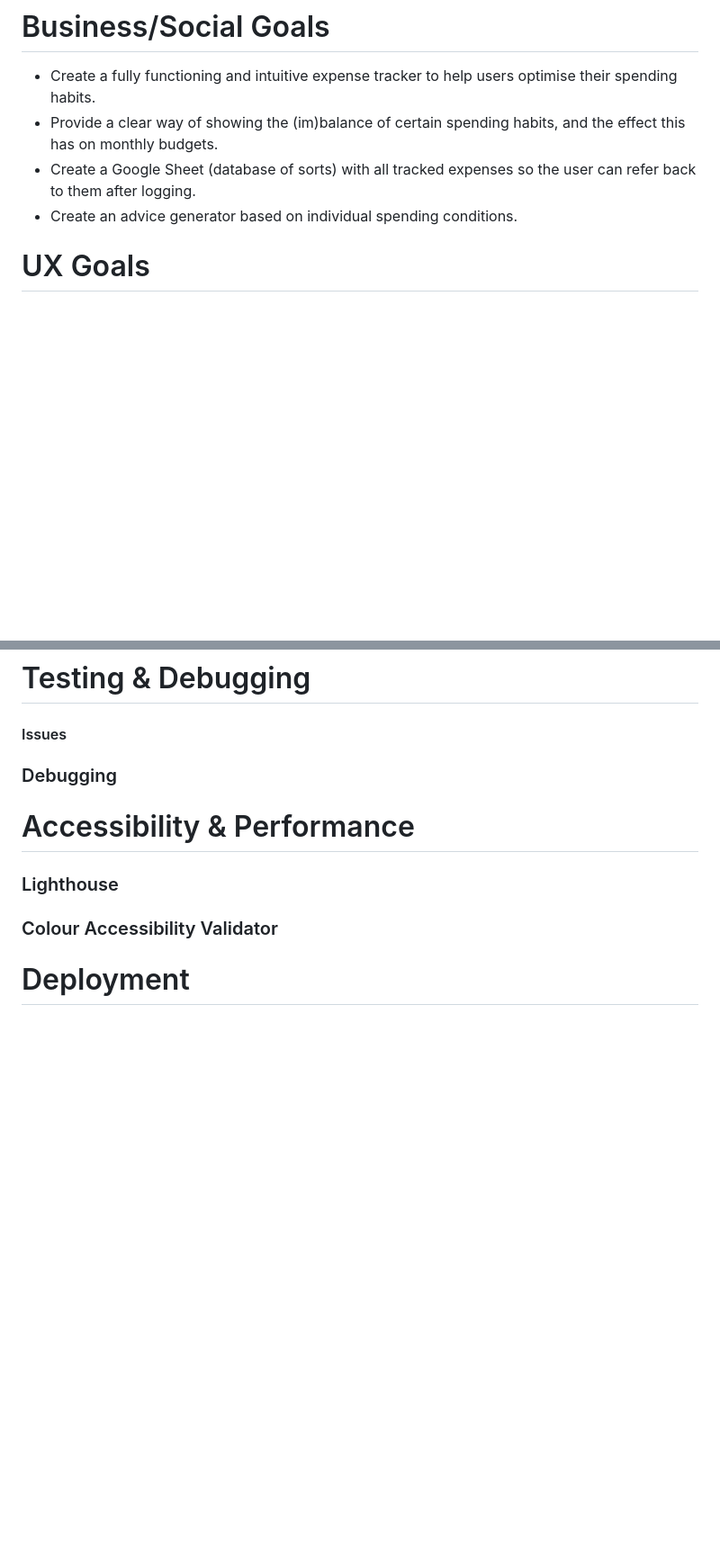
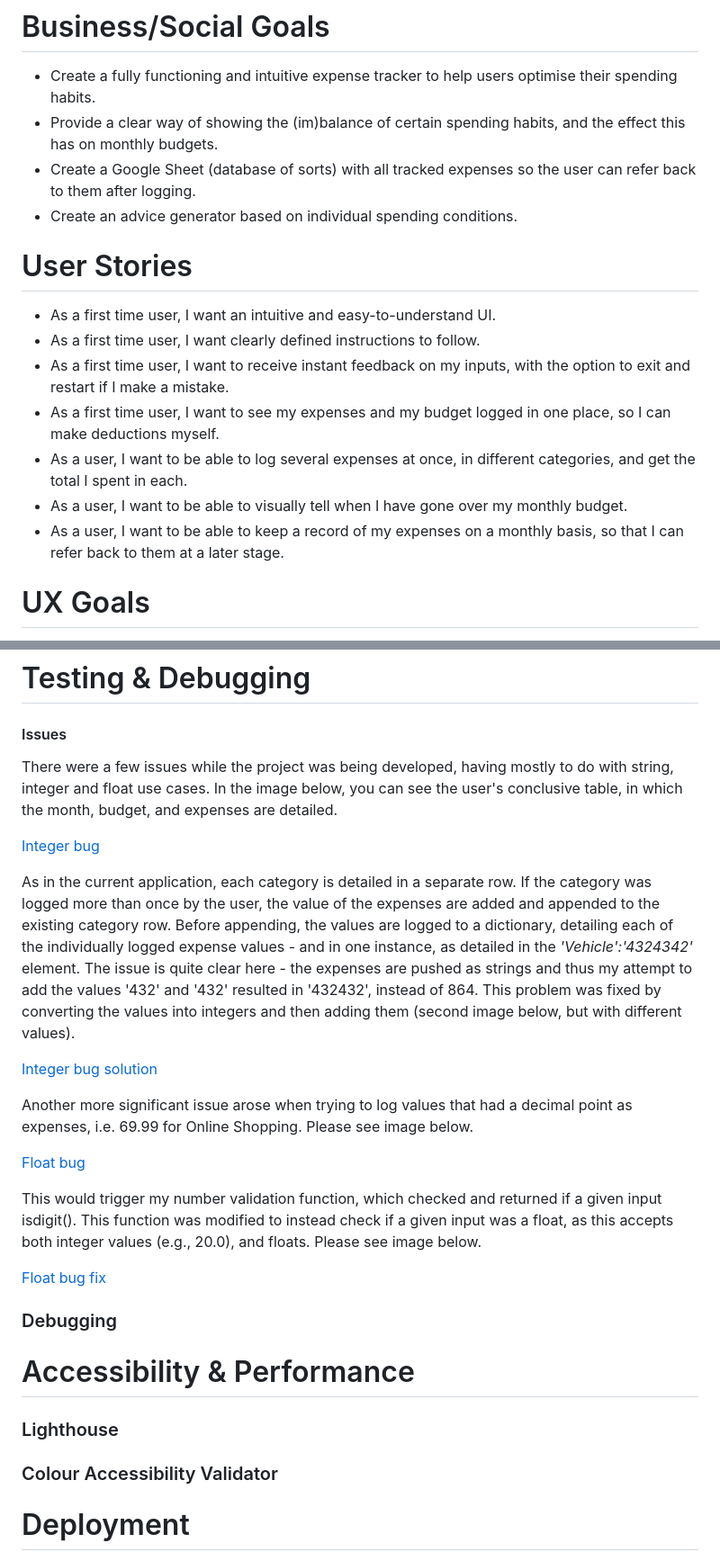
Before and after one commit to Ana-Niko-byte/tag-track, a Markdown page: README.md, 2 parts joined by grey strips. Shown: that part at 90% size. GitHub-like rendering; blank space fills up the shorter version.

Commit message:
Update README - Issues + User Stories

```diff
--- a/README.md
+++ b/README.md
@@ -11,6 +11,16 @@ The Google Sheets for this application is available for use [here](https://docs.
 - Provide a clear way of showing the (im)balance of certain spending habits, and the effect this has on monthly budgets.
 - Create a Google Sheet (database of sorts) with all tracked expenses so the user can refer back to them after logging.
 - Create an advice generator based on individual spending conditions.
+
+
+# User Stories
+- As a first time user, I want an intuitive and easy-to-understand UI.
+- As a first time user, I want clearly defined instructions to follow.
+- As a first time user, I want to receive instant feedback on my inputs, with the option to exit and restart if I make a mistake.
+- As a first time user, I want to see my expenses and my budget logged in one place, so I can make deductions myself.
+- As a user, I want to be able to log several expenses at once, in different categories, and get the total I spent in each.
+- As a user, I want to be able to visually tell when I have gone over my monthly budget.
+- As a user, I want to be able to keep a record of my expenses on a monthly basis, so that I can refer back to them at a later stage.
 
 # UX Goals
 As this project is backend-only, little can be done to make the UI attractive. However:
@@ -99,6 +109,22 @@ Below is the flowchart for the application. Noted is the general flow of the app
 # Technologies
 # Testing & Debugging
 #### Issues
+There were a few issues while the project was being developed, having mostly to do with string, integer and float use cases. In the image below, you can see the user's conclusive table, in which the month, budget, and expenses are detailed.
+
+[Integer bug](docs/images/debugging.png)
+
+As in the current application, each category is detailed in a separate row. If the category was logged more than once by the user, the value of the expenses are added and appended to the existing category row. Before appending, the values are logged to a dictionary, detailing each of the individually logged expense values - and in one instance, as detailed in the _'Vehicle':'4324342'_ element. The issue is quite clear here - the expenses are pushed as strings and thus my attempt to add the values '432' and '432' resulted in '432432', instead of 864. This problem was fixed by converting the values into integers and then adding them (second image below, but with different values).
+
+[Integer bug solution](docs/images/debugging-answer.png)
+
+Another more significant issue arose when trying to log values that had a decimal point as expenses, i.e. 69.99 for Online Shopping. Please see image below.
+
+[Float bug](docs/images/digits-error.png)
+
+This would trigger my number validation function, which checked and returned if a given input isdigit(). This function was modified to instead check if a given input was a float, as this accepts both integer values (e.g., 20.0), and floats. Please see image below.
+
+[Float bug fix](docs/images/float-debugging-answer.png)
+
 ### Debugging
 # Accessibility & Performance
 ### Lighthouse
```
Also changed, not shown: docs/images/float-debugging-answer.png (added).
